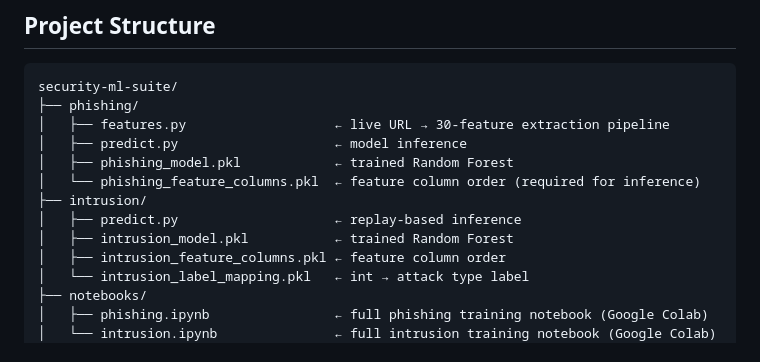
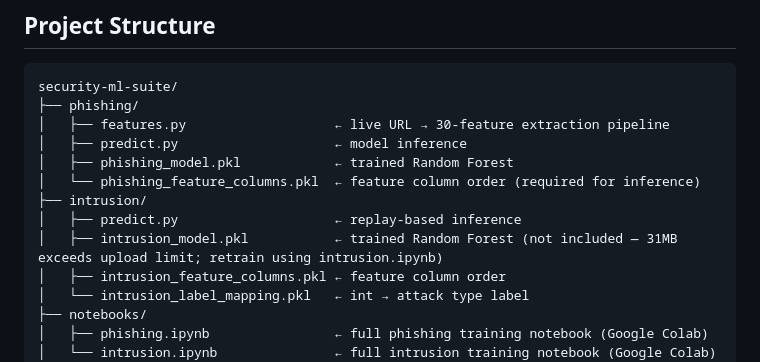
Before and after one commit to zenix20/SENTINEL-Security-ML-Detection-Suite, a Markdown page: README.md, the part around the change. Drawn GitHub-style.

Commit message:
Update README
Clarified that the intrusion model is not included due to size limits and provided retraining instructions.

```diff
--- a/README.md
+++ b/README.md
@@ -35,7 +35,7 @@ security-ml-suite/
 │   └── phishing_feature_columns.pkl  ← feature column order (required for inference)
 ├── intrusion/
 │   ├── predict.py                    ← replay-based inference
-│   ├── intrusion_model.pkl           ← trained Random Forest
+│   ├── intrusion_model.pkl           ← trained Random Forest (not included — 31MB exceeds upload limit; retrain using intrusion.ipynb)
 │   ├── intrusion_feature_columns.pkl ← feature column order
 │   └── intrusion_label_mapping.pkl   ← int → attack type label
 ├── notebooks/
```
